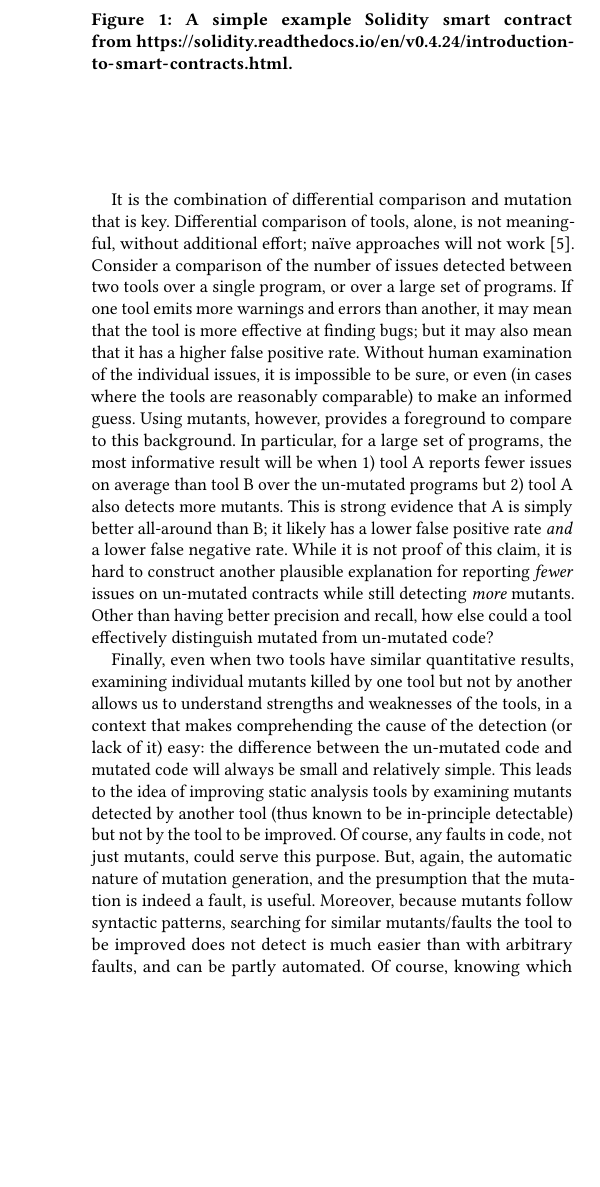
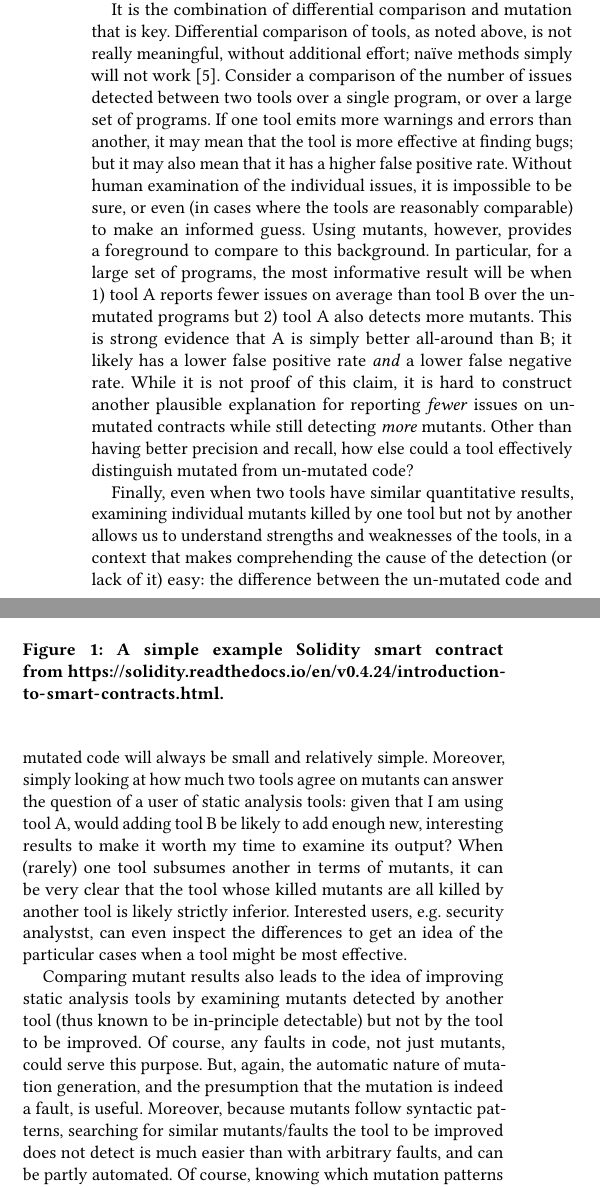
Before and after one commit to agroce/staticmutantpaper, a LaTeX paper (staticmutate.tex, which reads introduction.tex): part of one column of page 2 of 3 before the commit and two parts of the columns of page 2 of 4 after it, the two joined at a grey line, cut so that both start at the same text, the shorter picture padded with empty space. Compiled offline with pdfLaTeX; a LaTeX package or settings file that is missing is left out.

Commit message:
much more on diff uses

```diff
--- a/introduction.tex
+++ b/introduction.tex
@@ -13,9 +19,11 @@ The value of the differential comparison lies in a few key points.  First, this
 
 Second, and critically, this is an \emph{automatable} method that can provide an evaluation of static analysis tools over a large number of target source code files, without requiring human effort to classify results as real bugs or false positives.  It is not clear that any other fully automatic method is competitively meaningful; it is possible that methods based on code changes from version control provide some of the same benefits, but these require classification of changes into bug-fixes and non-bug-fixes, and of course require version control history.  Also, history-based methods will be biased towards precisely those faults humans (or tools) were able to detect and fix.
 
-It is the combination of differential comparison and mutation that is key.  Differential comparison of tools, alone, is not meaningful, without additional effort; na\"ive approaches will not work \cite{regehrRandom}.  Consider a comparison of the number of issues detected between two tools over a single program, or over a large set of programs.  If one tool emits more warnings and errors than another, it may mean that the tool is more effective at finding bugs; but it may also mean that it has a higher false positive rate.  Without human examination of the individual issues, it is impossible to be sure, or even (in cases where the tools are reasonably comparable) to make an informed guess.  Using mutants, however, provides a foreground to compare to this background.  In particular, for a large set of programs, the most informative result will be when 1) tool A reports fewer issues on average than tool B over the un-mutated programs but 2) tool A also detects more mutants.  This is strong evidence that A is simply better all-around than B; it likely has a lower false positive rate \emph{and} a lower false negative rate.  While it is not proof of this claim, it is hard to construct another plausible explanation for reporting \emph{fewer} issues on un-mutated contracts while still detecting \emph{more} mutants.  Other than having better precision and recall, how else could a tool effectively distinguish mutated from un-mutated code?
+It is the combination of differential comparison and mutation that is key.  Differential comparison of tools, as noted above, is not really meaningful, without additional effort; na\"ive methods simply will not work \cite{regehrRandom}.  Consider a comparison of the number of issues detected between two tools over a single program, or over a large set of programs.  If one tool emits more warnings and errors than another, it may mean that the tool is more effective at finding bugs; but it may also mean that it has a higher false positive rate.  Without human examination of the individual issues, it is impossible to be sure, or even (in cases where the tools are reasonably comparable) to make an informed guess.  Using mutants, however, provides a foreground to compare to this background.  In particular, for a large set of programs, the most informative result will be when 1) tool A reports fewer issues on average than tool B over the un-mutated programs but 2) tool A also detects more mutants.  This is strong evidence that A is simply better all-around than B; it likely has a lower false positive rate \emph{and} a lower false negative rate.  While it is not proof of this claim, it is hard to construct another plausible explanation for reporting \emph{fewer} issues on un-mutated contracts while still detecting \emph{more} mutants.  Other than having better precision and recall, how else could a tool effectively distinguish mutated from un-mutated code?
 
-Finally, even when two tools have similar quantitative results, examining individual mutants killed by one tool but not by another allows us to understand strengths and weaknesses of the tools, in a context that makes comprehending the cause of the detection (or lack of it) easy: the difference between the un-mutated code and mutated code will always be small and relatively simple.  This leads to the idea of improving static analysis tools by examining mutants detected by another tool (thus known to be in-principle detectable) but not by the tool to be improved.  Of course, any faults in code, not just mutants, could serve this purpose.  But, again, the automatic nature of mutation generation, and the presumption that the mutation is indeed a fault, is useful.  Moreover, because mutants follow syntactic patterns, searching for similar mutants/faults the tool to be improved does not detect is much easier than with arbitrary faults, and can be partly automated.  Of course, knowing which mutation patterns are of interest requires human effort.  As with efforts to improve test suites, manually searching through all mutants can be an onerous task, especially for large-scale evaluations.  We therefore also introduce the idea of prioritizing mutants, using a Furthest-Point-First \cite{Gonzalez} algorithm and distance metric inspired by previous work on helping developers sort through failing test cases and avoid duplicates \cite{PLDI13}, to help static analysis tool developers find interesting patterns without wading through numerous uninteresting duplicates.
+Finally, even when two tools have similar quantitative results, examining individual mutants killed by one tool but not by another allows us to understand strengths and weaknesses of the tools, in a context that makes comprehending the cause of the detection (or lack of it) easy: the difference between the un-mutated code and mutated code will always be small and relatively simple.  Moreover, simply looking at how much two tools agree on mutants can answer the question of a user of static analysis tools: given that I am using tool A, would adding tool B be likely to add enough new, interesting results to make it worth my time to examine its output?  When (rarely) one tool subsumes another in terms of mutants, it can be very clear that the tool whose killed mutants are all killed by another tool is likely strictly inferior.  Interested users, e.g. security analystst, can even inspect the differences to get an idea of the particular cases when a tool might be most effective.
+
+Comparing mutant results also leads to the idea of improving static analysis tools by examining mutants detected by another tool (thus known to be in-principle detectable) but not by the tool to be improved.  Of course, any faults in code, not just mutants, could serve this purpose.  But, again, the automatic nature of mutation generation, and the presumption that the mutation is indeed a fault, is useful.  Moreover, because mutants follow syntactic patterns, searching for similar mutants/faults the tool to be improved does not detect is much easier than with arbitrary faults, and can be partly automated.  Of course, knowing which mutation patterns are of interest requires human effort.  As with efforts to improve test suites, manually searching through all mutants can be an onerous task, especially for large-scale evaluations.  We therefore also introduce the idea of prioritizing mutants, using a Furthest-Point-First \cite{Gonzalez} algorithm and distance metric inspired by previous work on helping developers sort through failing test cases and avoid duplicates \cite{PLDI13}, to help static analysis tool developers find interesting patterns without wading through numerous uninteresting duplicates.
 
 \subsection{A Simple Example}
 
```
Also changed, not shown: introduction.tex (8 more changed lines).
